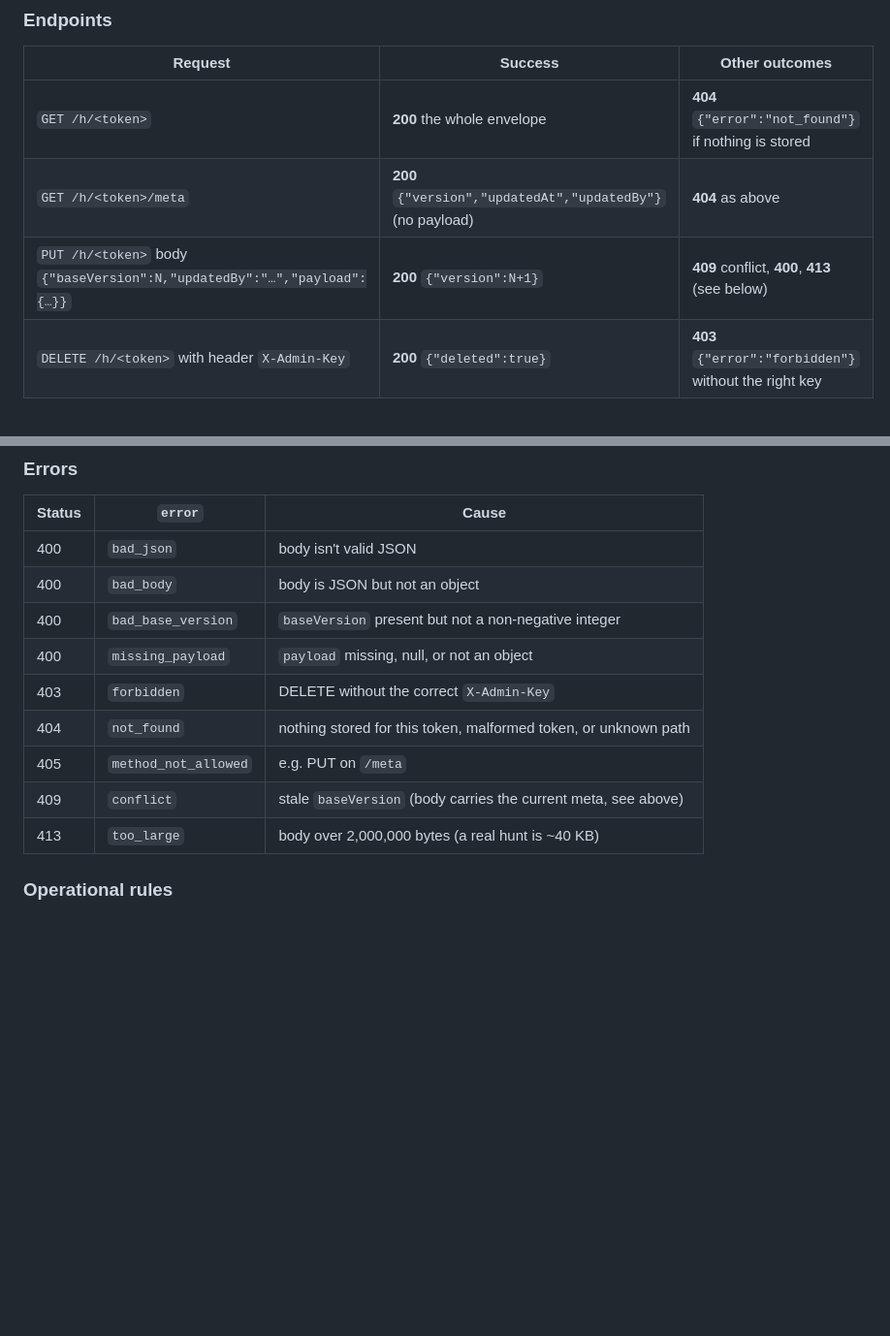
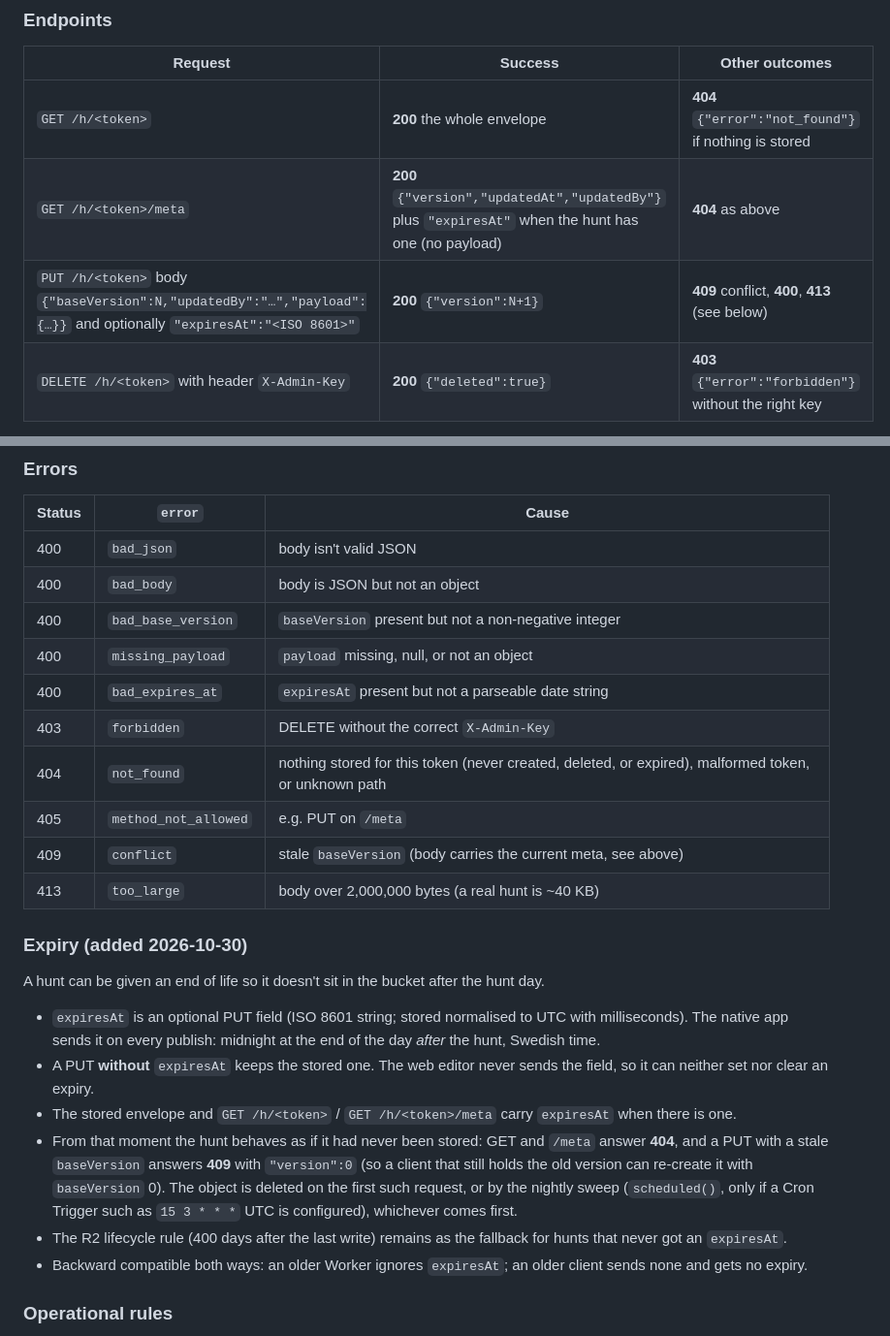
Before and after one commit to isail15/hunt-web, a Markdown page: SCHEMA.md, 2 parts joined by grey strips. Shown at 97% size. GitHub-like rendering; blank space fills up the shorter version.

Commit message:
SCHEMA: document expiresAt and expiry behaviour of the drop box

```diff
--- a/SCHEMA.md
+++ b/SCHEMA.md
@@ -211,8 +211,8 @@ when the package format above changes.
 | Request | Success | Other outcomes |
 |---|---|---|
 | `GET /h/<token>` | **200** the whole envelope | **404** `{"error":"not_found"}` if nothing is stored |
-| `GET /h/<token>/meta` | **200** `{"version","updatedAt","updatedBy"}` (no payload) | **404** as above |
-| `PUT /h/<token>` body `{"baseVersion":N,"updatedBy":"…","payload":{…}}` | **200** `{"version":N+1}` | **409** conflict, **400**, **413** (see below) |
+| `GET /h/<token>/meta` | **200** `{"version","updatedAt","updatedBy"}` plus `"expiresAt"` when the hunt has one (no payload) | **404** as above |
+| `PUT /h/<token>` body `{"baseVersion":N,"updatedBy":"…","payload":{…}}` and optionally `"expiresAt":"<ISO 8601>"` | **200** `{"version":N+1}` | **409** conflict, **400**, **413** (see below) |
 | `DELETE /h/<token>` with header `X-Admin-Key` | **200** `{"deleted":true}` | **403** `{"error":"forbidden"}` without the right key |
 
 Use `Content-Type: application/json` on PUT. Every response is JSON with
@@ -245,11 +245,35 @@ other method gives **405** `method_not_allowed`.
 | 400 | `bad_body` | body is JSON but not an object |
 | 400 | `bad_base_version` | `baseVersion` present but not a non-negative integer |
 | 400 | `missing_payload` | `payload` missing, null, or not an object |
+| 400 | `bad_expires_at` | `expiresAt` present but not a parseable date string |
 | 403 | `forbidden` | DELETE without the correct `X-Admin-Key` |
-| 404 | `not_found` | nothing stored for this token, malformed token, or unknown path |
+| 404 | `not_found` | nothing stored for this token (never created, deleted, or expired), malformed token, or unknown path |
 | 405 | `method_not_allowed` | e.g. PUT on `/meta` |
 | 409 | `conflict` | stale `baseVersion` (body carries the current meta, see above) |
 | 413 | `too_large` | body over 2,000,000 bytes (a real hunt is ~40 KB) |
+
+### Expiry (added 2026-10-30)
+
+A hunt can be given an end of life so it doesn't sit in the bucket after the
+hunt day.
+
+- `expiresAt` is an optional PUT field (ISO 8601 string; stored normalised to
+  UTC with milliseconds). The native app sends it on every publish: midnight
+  at the end of the day *after* the hunt, Swedish time.
+- A PUT **without** `expiresAt` keeps the stored one. The web editor never
+  sends the field, so it can neither set nor clear an expiry.
+- The stored envelope and `GET /h/<token>` / `GET /h/<token>/meta` carry
+  `expiresAt` when there is one.
+- From that moment the hunt behaves as if it had never been stored: GET and
+  `/meta` answer **404**, and a PUT with a stale `baseVersion` answers **409**
+  with `"version":0` (so a client that still holds the old version can
+  re-create it with `baseVersion` 0). The object is deleted on the first such
+  request, or by the nightly sweep (`scheduled()`, only if a Cron Trigger such
+  as `15 3 * * *` UTC is configured), whichever comes first.
+- The R2 lifecycle rule (400 days after the last write) remains as the
+  fallback for hunts that never got an `expiresAt`.
+- Backward compatible both ways: an older Worker ignores `expiresAt`; an older
+  client sends none and gets no expiry.
 
 ### Operational rules
 
```
